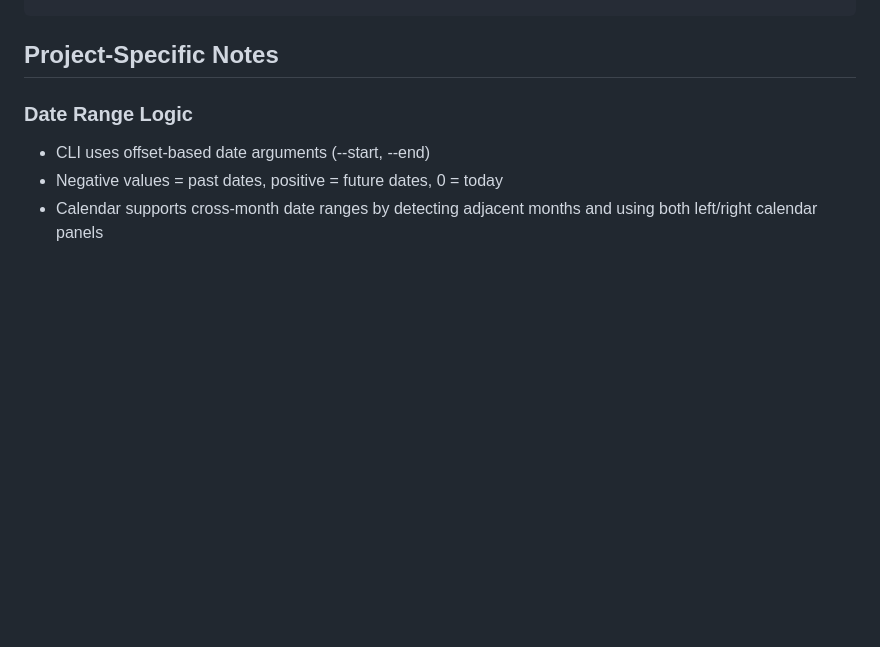
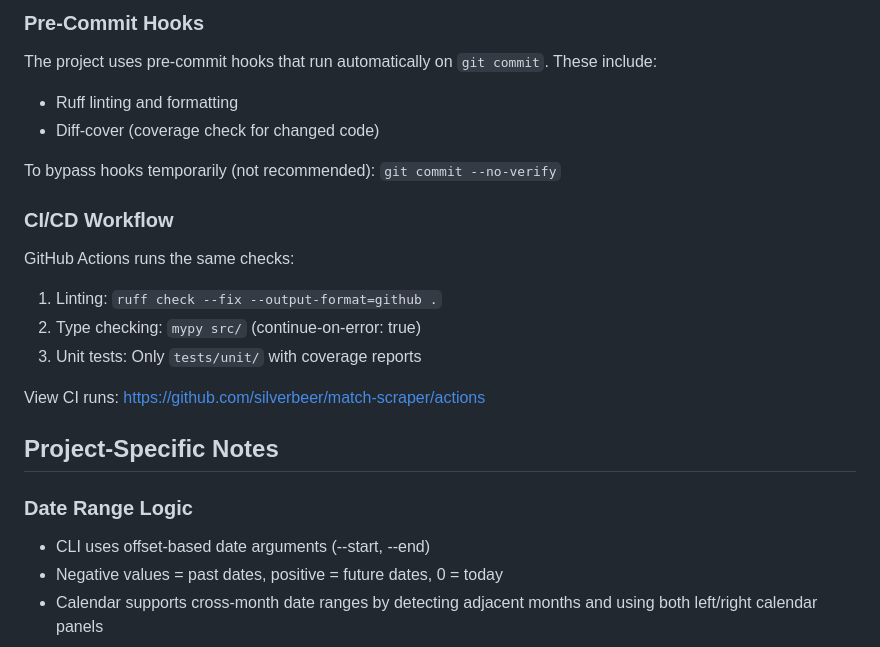
Before and after one commit to silverbeer/match-scraper, a Markdown page: CLAUDE.md, the part around one of its changes. GitHub-like rendering; blank space fills up the shorter version.

```diff
--- a/CLAUDE.md
+++ b/CLAUDE.md
@@ -37,3 +101,19 @@ class MyModel(BaseModel):
+### Pre-Commit Hooks
+
+The project uses pre-commit hooks that run automatically on `git commit`. These include:
+- Ruff linting and formatting
+- Diff-cover (coverage check for changed code)
+
+To bypass hooks temporarily (not recommended): `git commit --no-verify`
+
+### CI/CD Workflow
+
+GitHub Actions runs the same checks:
+1. Linting: `ruff check --fix --output-format=github .`
+2. Type checking: `mypy src/` (continue-on-error: true)
+3. Unit tests: Only `tests/unit/` with coverage reports
+
+View CI runs: https://github.com/silverbeer/match-scraper/actions
 
 ## Project-Specific Notes
 
```
Also changed, not shown: other parts of CLAUDE.md (+64 -0 lines).
